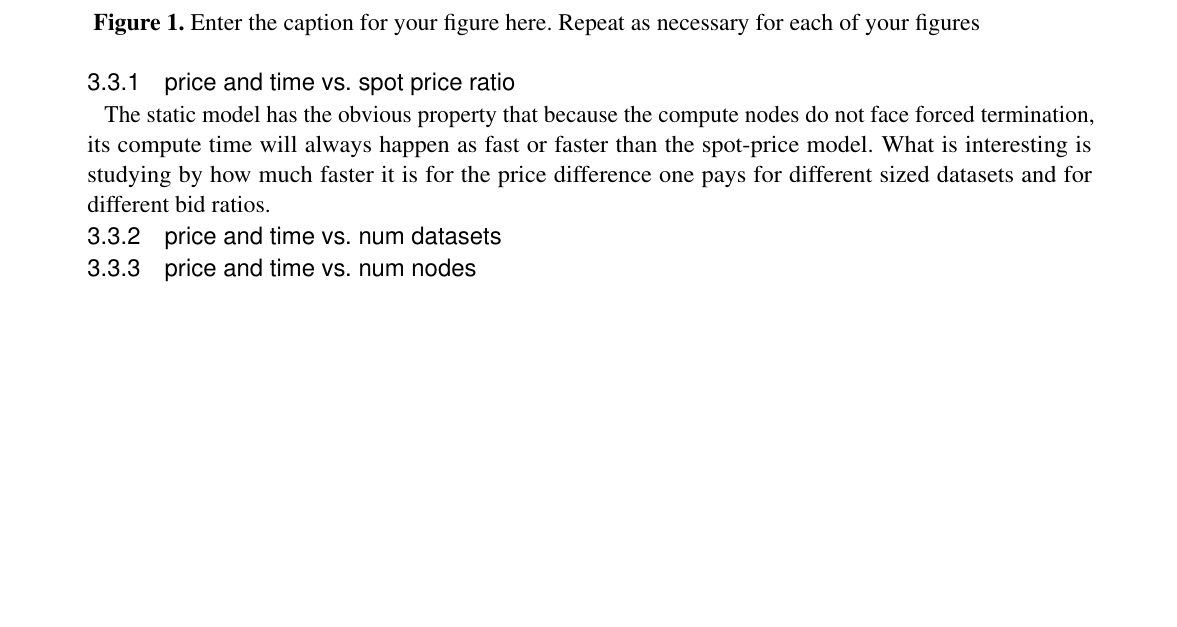
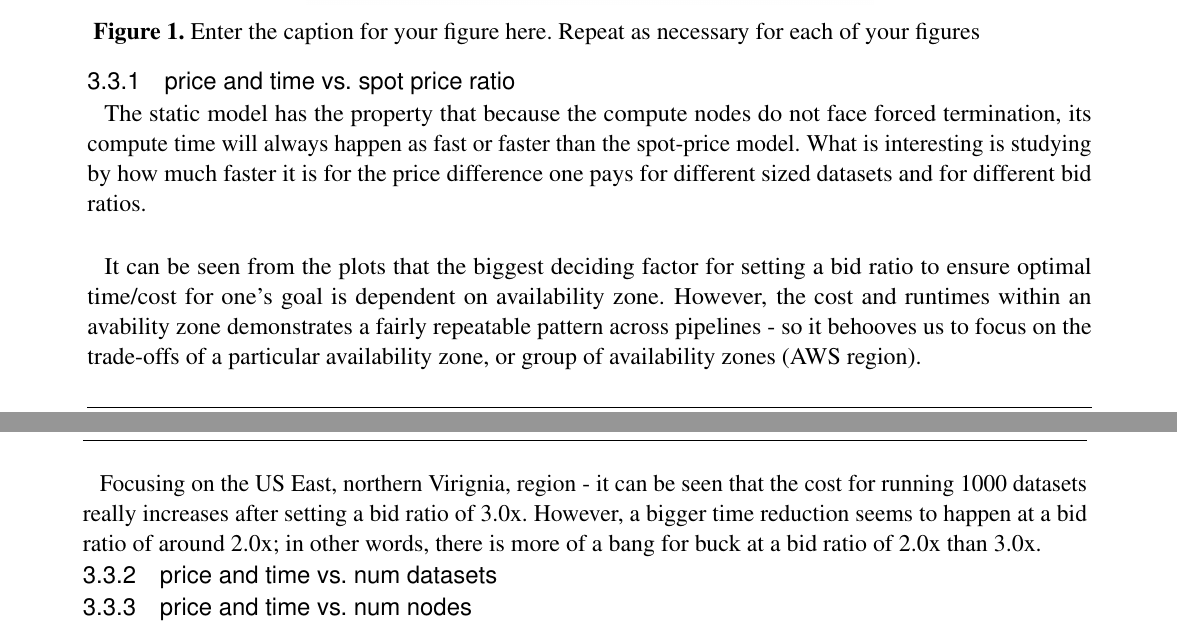
Before and after one commit to computational-neuroimaging-lab/Clark2015_AWS, a LaTeX document (paper/frontiers_latex/frontiers.tex): part of page 10 of 11 before the commit and two parts of pages 10 and 11 of 12 after it, the two joined at a grey line, cut so that both start at the same text, the shorter picture padded with empty space. Compiled offline with pdfLaTeX.

Commit message:
Added note about availability zone dependence

```diff
--- a/paper/frontiers_latex/frontiers.tex
+++ b/paper/frontiers_latex/frontiers.tex
@@ -318,7 +318,11 @@ The static and spot models were run across all 23 availability zones on AWS, var
 
 \subsubsection{price and time vs. spot price ratio}
 
-The static model has the obvious property that because the compute nodes do not face forced termination, its compute time will always happen as fast or faster than the spot-price model. What is interesting is studying by how much faster it is for the price difference one pays for different sized datasets and for different bid ratios.
+The static model has the property that because the compute nodes do not face forced termination, its compute time will always happen as fast or faster than the spot-price model. What is interesting is studying by how much faster it is for the price difference one pays for different sized datasets and for different bid ratios.
+
+It can be seen from the plots that the biggest deciding factor for setting a bid ratio to ensure optimal time/cost for one's goal is dependent on availability zone. However, the cost and runtimes within an avability zone demonstrates a fairly repeatable pattern across pipelines - so it behooves us to focus on the trade-offs of a particular availability zone, or group of availability zones (AWS region).
+
+Focusing on the US East, northern Virignia, region - it can be seen that the cost for running 1000 datasets really increases after setting a bid ratio of 3.0x. However, a bigger time reduction seems to happen at a bid ratio of around 2.0x; in other words, there is more of a bang for buck at a bid ratio of 2.0x than 3.0x.
 
 \subsubsection{price and time vs. num datasets}
 \subsubsection{price and time vs. num nodes}
```
Also changed, not shown: paper/frontiers_latex/frontiers.pdf.
